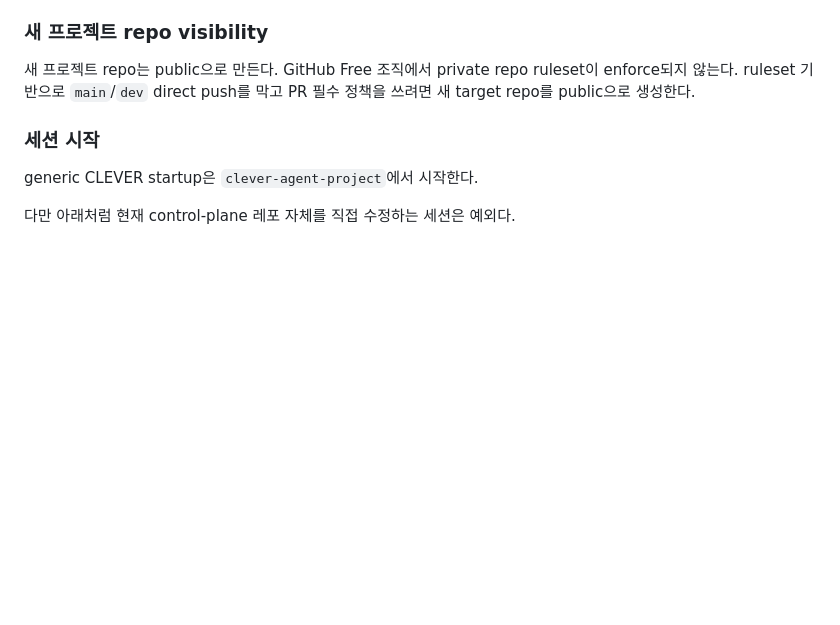
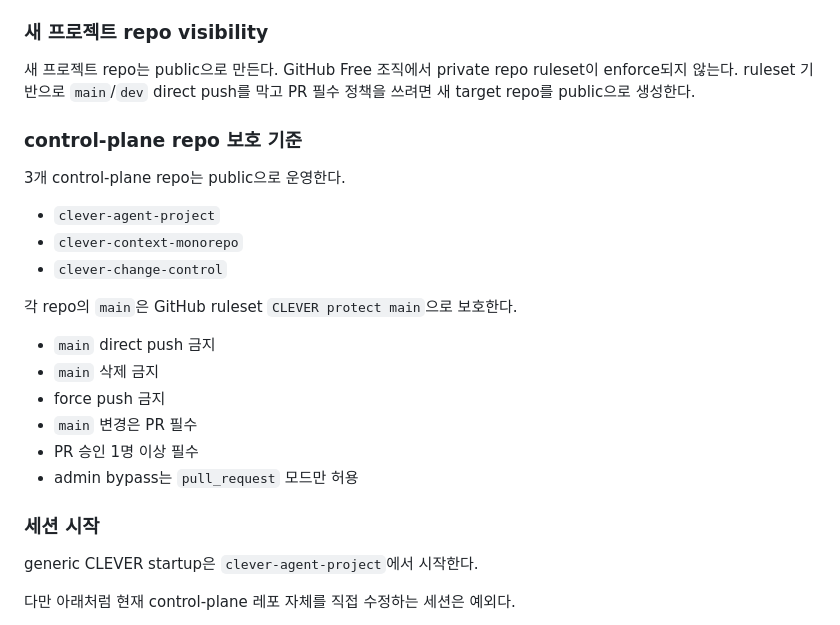
Before and after one commit to EVNSolution/clever-agent-project, a Markdown page: README.md, the part around the change. GitHub-like rendering; blank space fills up the shorter version.

Commit message:
docs: sync control plane main ruleset

```diff
--- a/README.md
+++ b/README.md
@@ -157,6 +157,23 @@ python3 scripts/bootstrap_clever_work.py --cwd "$PWD" --workspace-check --curren
 새 프로젝트 repo는 public으로 만든다.
 GitHub Free 조직에서 private repo ruleset이 enforce되지 않는다.
 ruleset 기반으로 `main`/`dev` direct push를 막고 PR 필수 정책을 쓰려면 새 target repo를 public으로 생성한다.
+
+### control-plane repo 보호 기준
+
+3개 control-plane repo는 public으로 운영한다.
+
+- `clever-agent-project`
+- `clever-context-monorepo`
+- `clever-change-control`
+
+각 repo의 `main`은 GitHub ruleset `CLEVER protect main`으로 보호한다.
+
+- `main` direct push 금지
+- `main` 삭제 금지
+- force push 금지
+- `main` 변경은 PR 필수
+- PR 승인 1명 이상 필수
+- admin bypass는 `pull_request` 모드만 허용
 
 ### 세션 시작
 
```
Also changed, not shown: AGENTS.md (+13 -0 lines), docs/setting.md (+20 -0 lines).
